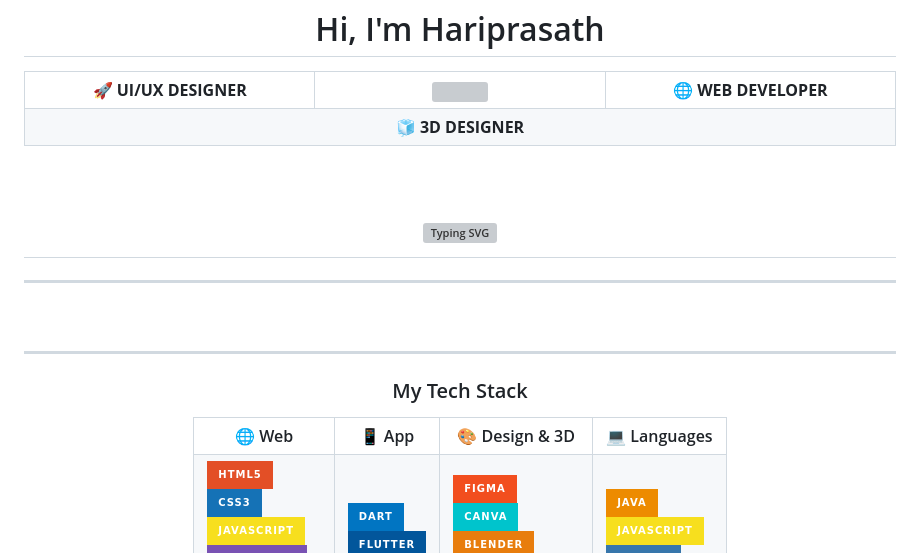
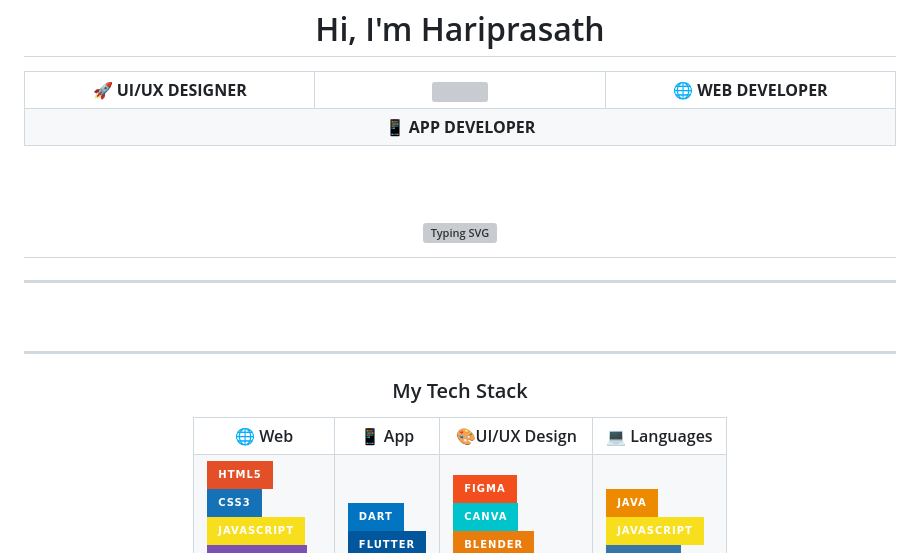
Before and after one commit to Hariprasath2611/Hariprasath2611, a Markdown page: README.md, the part around one of its changes. Drawn GitHub-style; badges without logos; grey boxes are pictures that could not be loaded.

```diff
--- a/README.md
+++ b/README.md
@@ -12,7 +12,7 @@
     <td align="center" width="33%">🌐 <b>WEB DEVELOPER</b></td>
   </tr>
   <tr>
-    <td align="center" colspan="3">🧊 <b>3D DESIGNER</b></td>
+    <td align="center" colspan="3">📱 <b>APP DEVELOPER</b></td>
   </tr>
 </table>
 
@@ -43,7 +43,7 @@
   <tr>
     <th>🌐 Web</th>
     <th>📱 App</th>
-    <th>🎨 Design & 3D</th>
+    <th>🎨UI/UX Design</th>
     <th>💻 Languages</th>
   </tr>
   <tr>
```
Also changed, not shown: other parts of README.md (+1 -1 lines).
